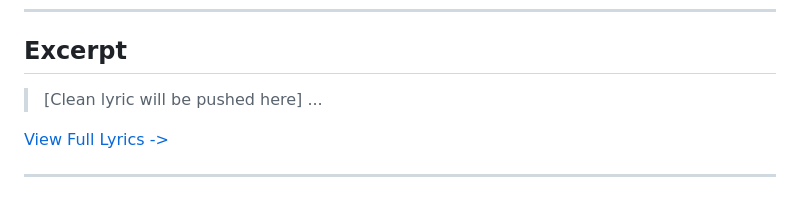
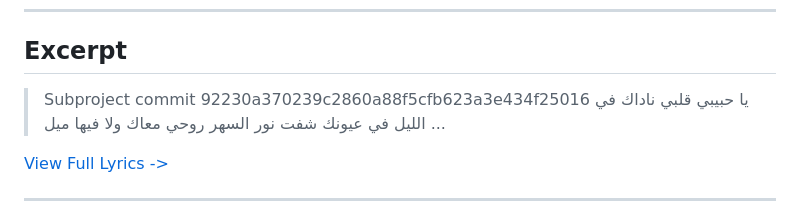
Before and after one commit to ImAbuSayed/el-mady-beyendah, a Markdown page: README.md, the part around the change. Rendered like a GitHub page.

Commit message:
docs: Update readme excerpt

```diff
--- a/README.md
+++ b/README.md
@@ -19,7 +19,10 @@
 
 ## Excerpt
 
-> [Clean lyric will be pushed here]
+> Subproject commit 92230a370239c2860a88f5cfb623a3e434f25016
+> يا حبيبي قلبي ناداك في الليل
+> في عيونك شفت نور السهر
+> روحي معاك ولا فيها ميل
 > ...
 
 [View Full Lyrics ->](./lyrics.txt)
```
